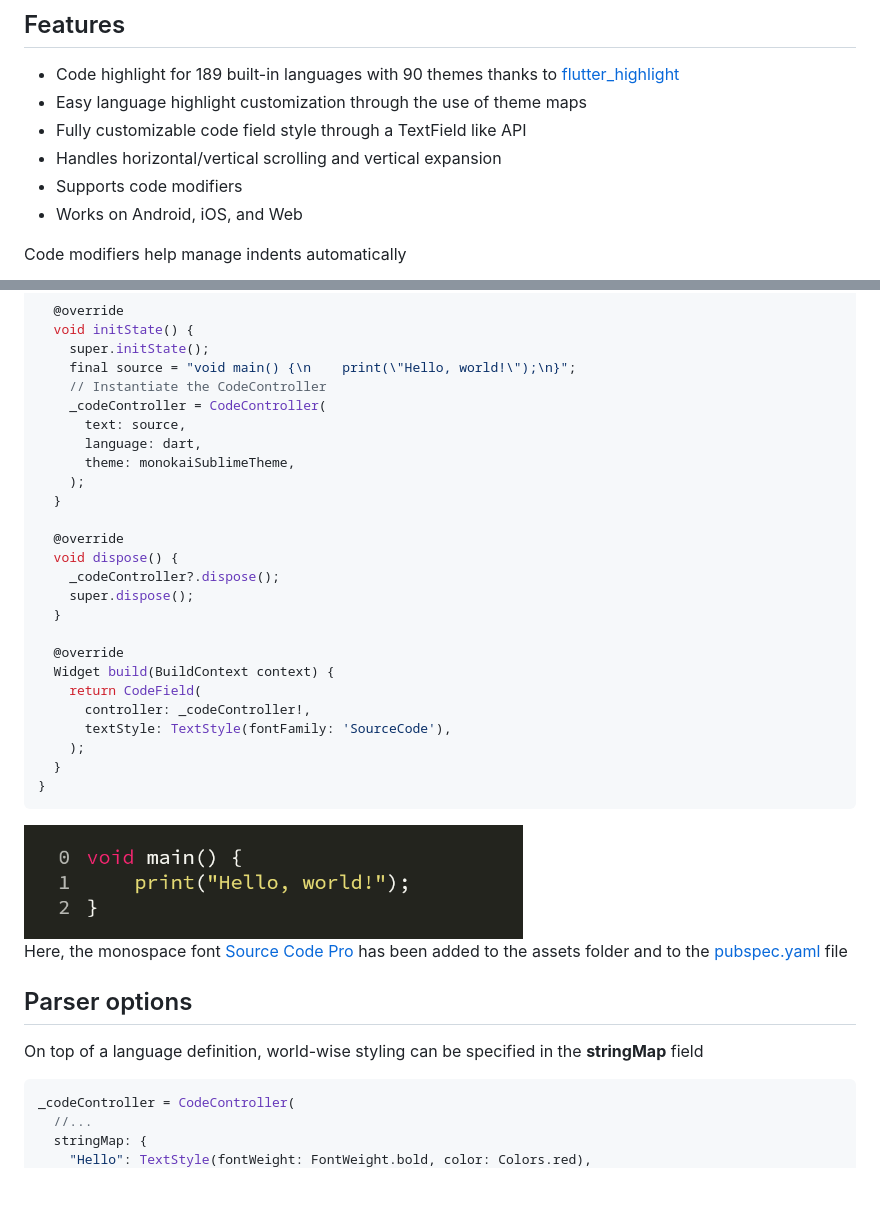
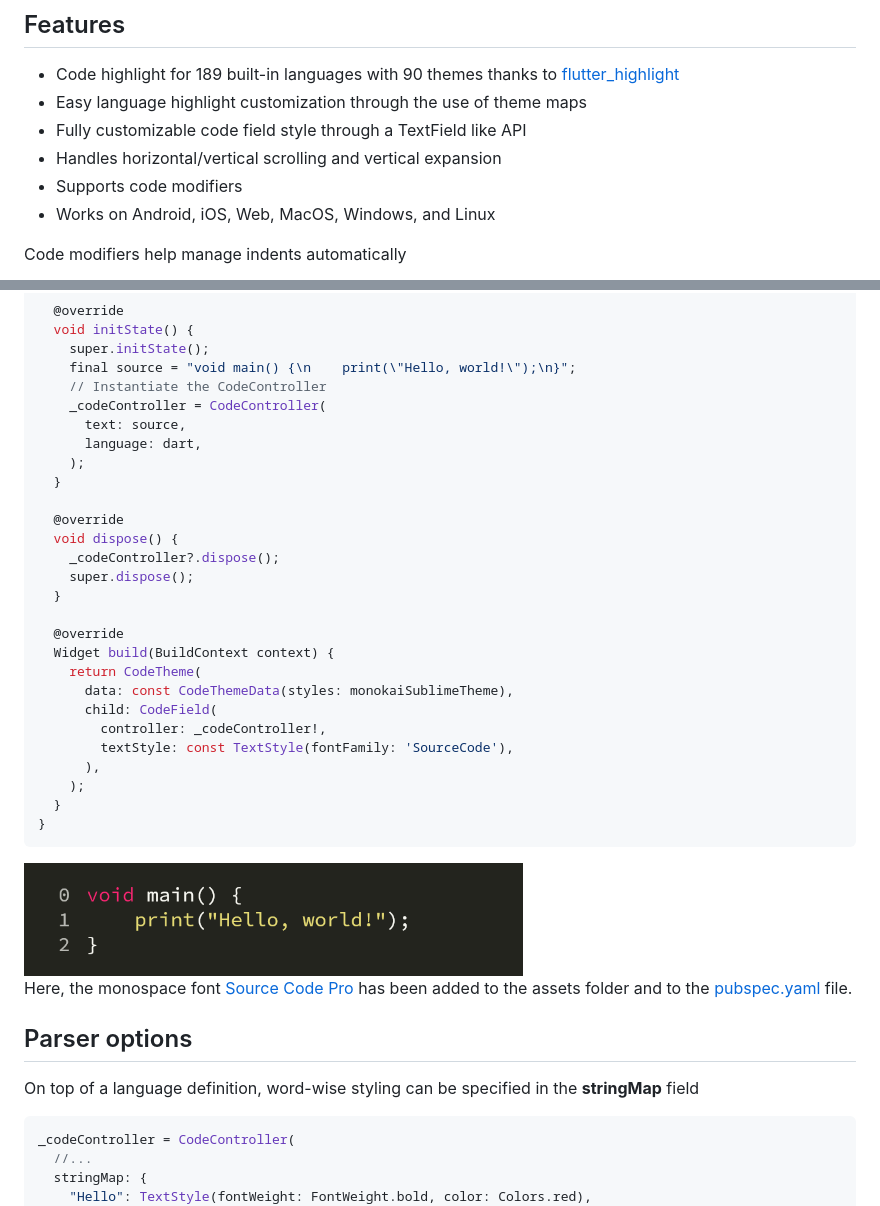
Before and after one commit to BertrandBev/code_field, a Markdown page: README.md, 2 parts joined by grey strips. Rendered like a GitHub page; blank space fills up the shorter version.

````diff
--- a/README.md
+++ b/README.md
@@ -25,7 +25,7 @@ The experimental VM [dlox](https://github.com/BertrandBev/dlox) uses **CodeField
 - Fully customizable code field style through a TextField like API
 - Handles horizontal/vertical scrolling and vertical expansion
 - Supports code modifiers
-- Works on Android, iOS, and Web
+- Works on Android, iOS, Web, MacOS, Windows, and Linux
 
 Code modifiers help manage indents automatically
 
@@ -84,7 +84,6 @@ class _CodeEditorState extends State<CodeEditor> {
     _codeController = CodeController(
       text: source,
       language: dart,
-      theme: monokaiSublimeTheme,
     );
   }
 
@@ -96,9 +95,12 @@ class _CodeEditorState extends State<CodeEditor> {
 
   @override
   Widget build(BuildContext context) {
-    return CodeField(
-      controller: _codeController!,
-      textStyle: TextStyle(fontFamily: 'SourceCode'),
+    return CodeTheme(
+      data: const CodeThemeData(styles: monokaiSublimeTheme),
+      child: CodeField(
+        controller: _codeController!,
+        textStyle: const TextStyle(fontFamily: 'SourceCode'),
+      ),
     );
   }
 }
@@ -106,12 +108,12 @@ class _CodeEditorState extends State<CodeEditor> {
 
 <img src="https://raw.githubusercontent.com/BertrandBev/code_field/master/doc/images/example_0.png" width="60%">
 
-Here, the monospace font [Source Code Pro](https://fonts.google.com/specimen/Source+Code+Pro?preview.text_type=custom) has been added to the assets folder and to the [pubspec.yaml](https://github.com/BertrandBev/code_field/blob/master/example/pubspec.yaml) file
+Here, the monospace font [Source Code Pro](https://fonts.google.com/specimen/Source+Code+Pro?preview.text_type=custom) has been added to the assets folder and to the [pubspec.yaml](https://github.com/BertrandBev/code_field/blob/master/example/pubspec.yaml) file.
 
 
 ## Parser options
 
-On top of a language definition, world-wise styling can be specified in the **stringMap** field
+On top of a language definition, word-wise styling can be specified in the **stringMap** field
 
 ```dart
 _codeController = CodeController(
````
Also changed, not shown: other parts of README.md (+1 -1 lines).
